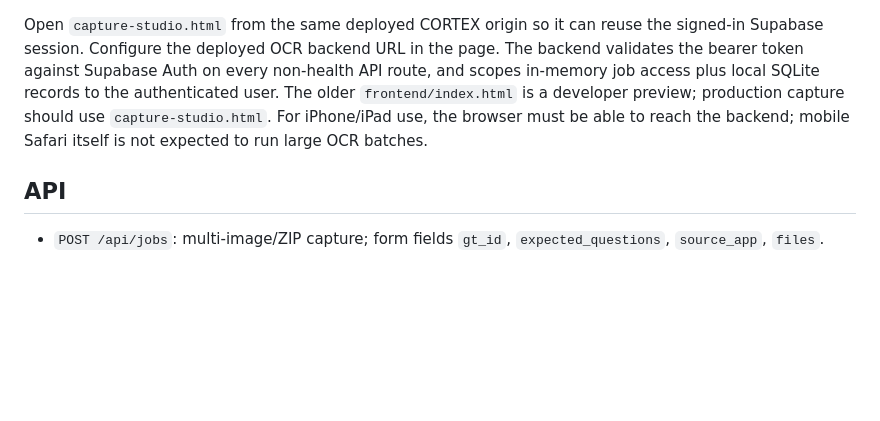
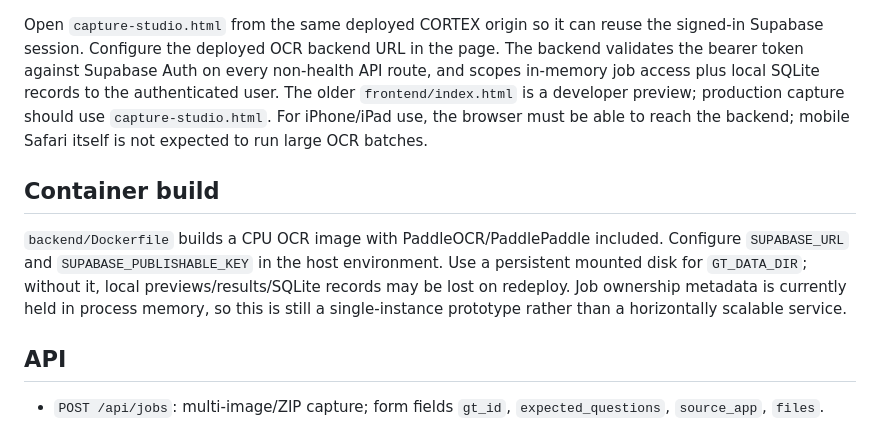
Before and after one commit to Docanmolsharma/RAJASTHAN-MO-PYQ-S, a Markdown page: gt-extractor/README.md, the part around the change. GitHub-like rendering; blank space fills up the shorter version.

Commit message:
Document OCR container and persistence requirements

```diff
--- a/gt-extractor/README.md
+++ b/gt-extractor/README.md
@@ -19,6 +19,10 @@ uvicorn app.main:app --host 0.0.0.0 --port 8000
 
 Open `capture-studio.html` from the same deployed CORTEX origin so it can reuse the signed-in Supabase session. Configure the deployed OCR backend URL in the page. The backend validates the bearer token against Supabase Auth on every non-health API route, and scopes in-memory job access plus local SQLite records to the authenticated user. The older `frontend/index.html` is a developer preview; production capture should use `capture-studio.html`. For iPhone/iPad use, the browser must be able to reach the backend; mobile Safari itself is not expected to run large OCR batches.
 
+## Container build
+
+`backend/Dockerfile` builds a CPU OCR image with PaddleOCR/PaddlePaddle included. Configure `SUPABASE_URL` and `SUPABASE_PUBLISHABLE_KEY` in the host environment. Use a persistent mounted disk for `GT_DATA_DIR`; without it, local previews/results/SQLite records may be lost on redeploy. Job ownership metadata is currently held in process memory, so this is still a single-instance prototype rather than a horizontally scalable service.
+
 ## API
 - `POST /api/jobs`: multi-image/ZIP capture; form fields `gt_id`, `expected_questions`, `source_app`, `files`.
 - `GET /api/questions?source_app=PrepLadder&outcome=incorrect`: module bank with latest attempt summary.
```
